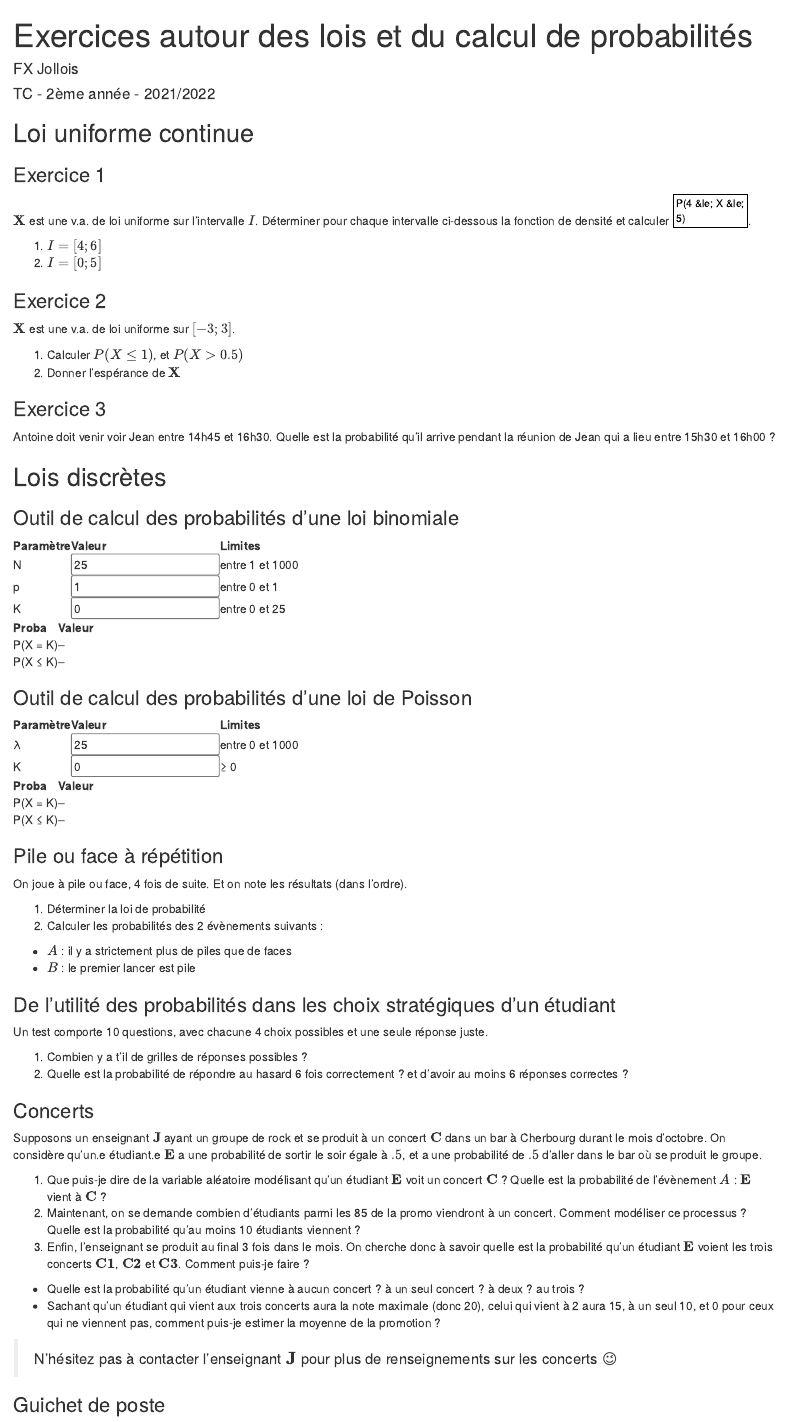
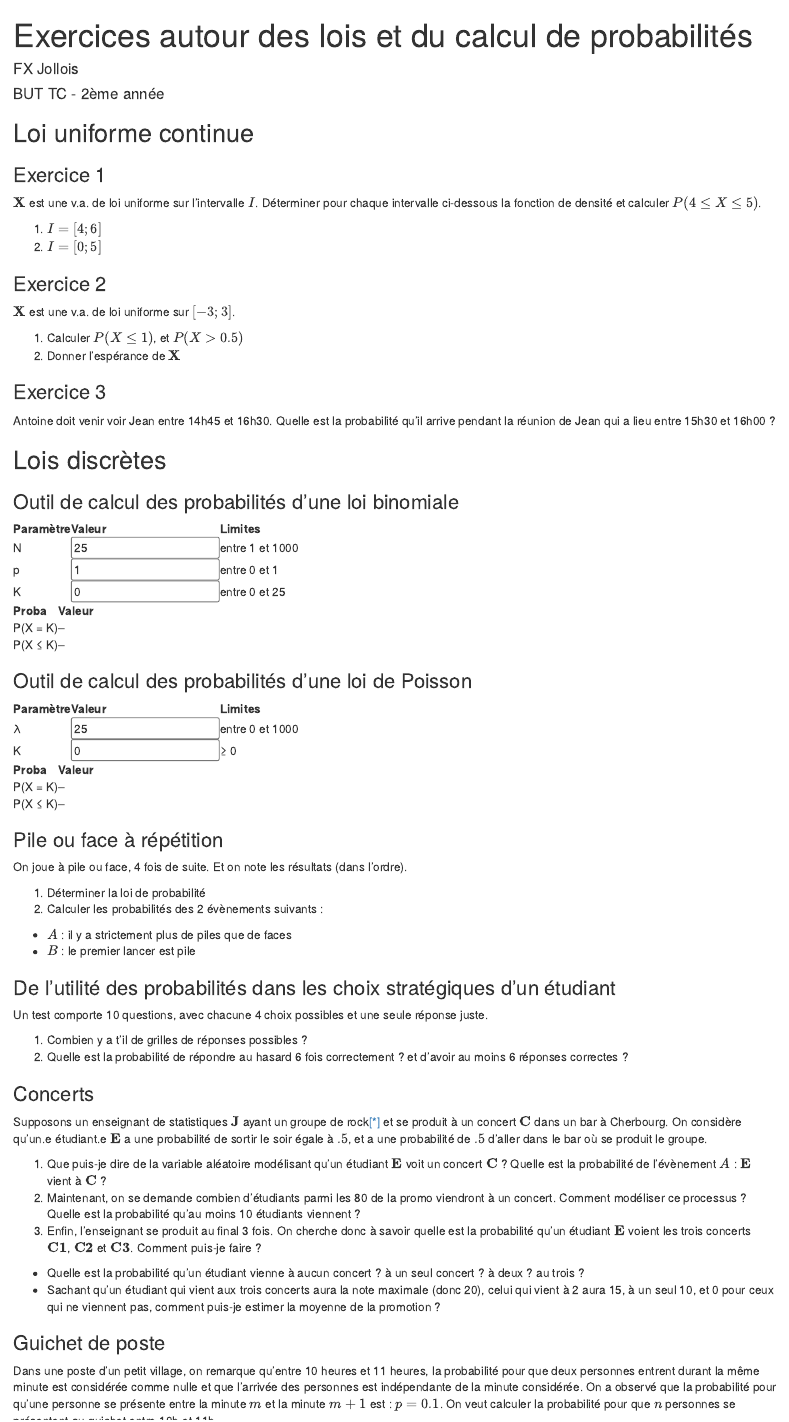
Before and after one commit to fxjollois/cours-2022-2023, an R Markdown document (tc-stats-probas/StatsProbas_TC2A_TD3.Rmd): the page in a window 1100 px wide, from its top. Rendered offline with R 4.5, knitr and Pandoc, with nearby package versions.

Commit message:
Update StatsProbas_TC2A_TD3.Rmd

```diff
--- a/tc-stats-probas/StatsProbas_TC2A_TD3.Rmd
+++ b/tc-stats-probas/StatsProbas_TC2A_TD3.Rmd
@@ -1,15 +1,17 @@
 ---
 title: "Exercices autour des lois et du calcul de probabilités"
 author: "FX Jollois"
-date: "TC - 2ème année - 2021/2022"
+date: "BUT TC - 2ème année"
 output: html_document
 ---
+
+<!-- reprise de l'exercice avec le dé et le gain (+1, -2, +5...) et comparer avec un autre jeu -->
 
 ## Loi uniforme continue
 
 ### Exercice 1
 
-$\mathbf{X}$ est une v.a. de loi uniforme sur l'intervalle $I$. Déterminer pour chaque intervalle ci-dessous la fonction de densité et calculer $P(4 &le; X &le; 5)$.
+$\mathbf{X}$ est une v.a. de loi uniforme sur l'intervalle $I$. Déterminer pour chaque intervalle ci-dessous la fonction de densité et calculer $P(4 \le X \le 5)$.
 
 1. $I = [4; 6]$
 2. $I = [0; 5]$
@@ -169,15 +172,14 @@ Un test comporte 10 questions, avec chacune 4 choix possibles et une seule répo
 
 ### Concerts
 
-Supposons un enseignant $\mathbf{J}$ ayant un groupe de rock et se produit à un concert $\mathbf{C}$ dans un bar à Cherbourg durant le mois d'octobre. On considère qu'un.e étudiant.e $\mathbf{E}$ a une probabilité de sortir le soir égale à $.5$, et a une probabilité de $.5$ d'aller dans le bar où se produit le groupe.
+Supposons un enseignant de statistiques $\mathbf{J}$ ayant un groupe de rock[[*]](https://sites.google.com/view/rusthead) et se produit à un concert $\mathbf{C}$ dans un bar à Cherbourg. On considère qu'un.e étudiant.e $\mathbf{E}$ a une probabilité de sortir le soir égale à $.5$, et a une probabilité de $.5$ d'aller dans le bar où se produit le groupe.
 
 1. Que puis-je dire de la variable aléatoire modélisant qu'un étudiant $\mathbf{E}$ voit un concert $\mathbf{C}$ ? Quelle est la probabilité de l'évènement $A$ : $\mathbf{E}$ vient à $\mathbf{C}$ ?
-1. Maintenant, on se demande combien d'étudiants parmi les 85 de la promo viendront à un concert. Comment modéliser ce processus ? Quelle est la probabilité qu'au moins 10 étudiants viennent ?
-1. Enfin, l'enseignant se produit au final 3 fois dans le mois. On cherche donc à savoir quelle est la probabilité qu'un étudiant $\mathbf{E}$ voient les trois concerts $\mathbf{C1}$, $\mathbf{C2}$ et $\mathbf{C3}$. Comment puis-je faire ?
+1. Maintenant, on se demande combien d'étudiants parmi les 80 de la promo viendront à un concert. Comment modéliser ce processus ? Quelle est la probabilité qu'au moins 10 étudiants viennent ?
+1. Enfin, l'enseignant se produit au final 3 fois. On cherche donc à savoir quelle est la probabilité qu'un étudiant $\mathbf{E}$ voient les trois concerts $\mathbf{C1}$, $\mathbf{C2}$ et $\mathbf{C3}$. Comment puis-je faire ?
   - Quelle est la probabilité qu'un étudiant vienne à aucun concert ? à un seul concert ? à deux ? au trois ?
   - Sachant qu'un étudiant qui vient aux trois concerts aura la note maximale (donc 20), celui qui vient à 2 aura 15, à un seul 10, et 0 pour ceux qui ne viennent pas, comment puis-je estimer la moyenne de la promotion ?
 
-> N'hésitez pas à contacter l'enseignant $\mathbf{J}$ pour plus de renseignements sur les concerts &#128521;
 
 ### Guichet de poste
 
```
Also changed, not shown: tc-stats-probas/StatsProbas_TC2A_TD3.Rmd (1 more changed lines).
